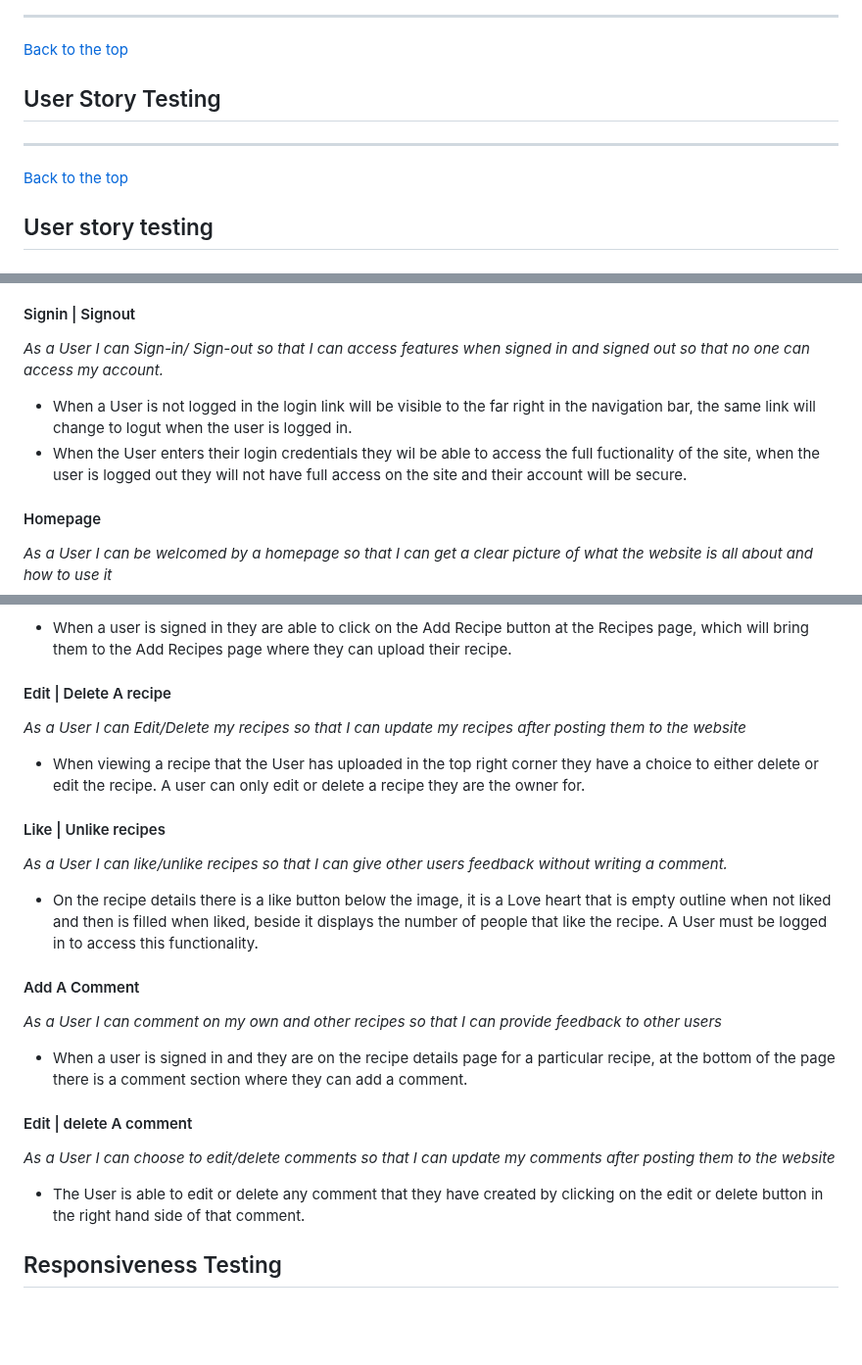
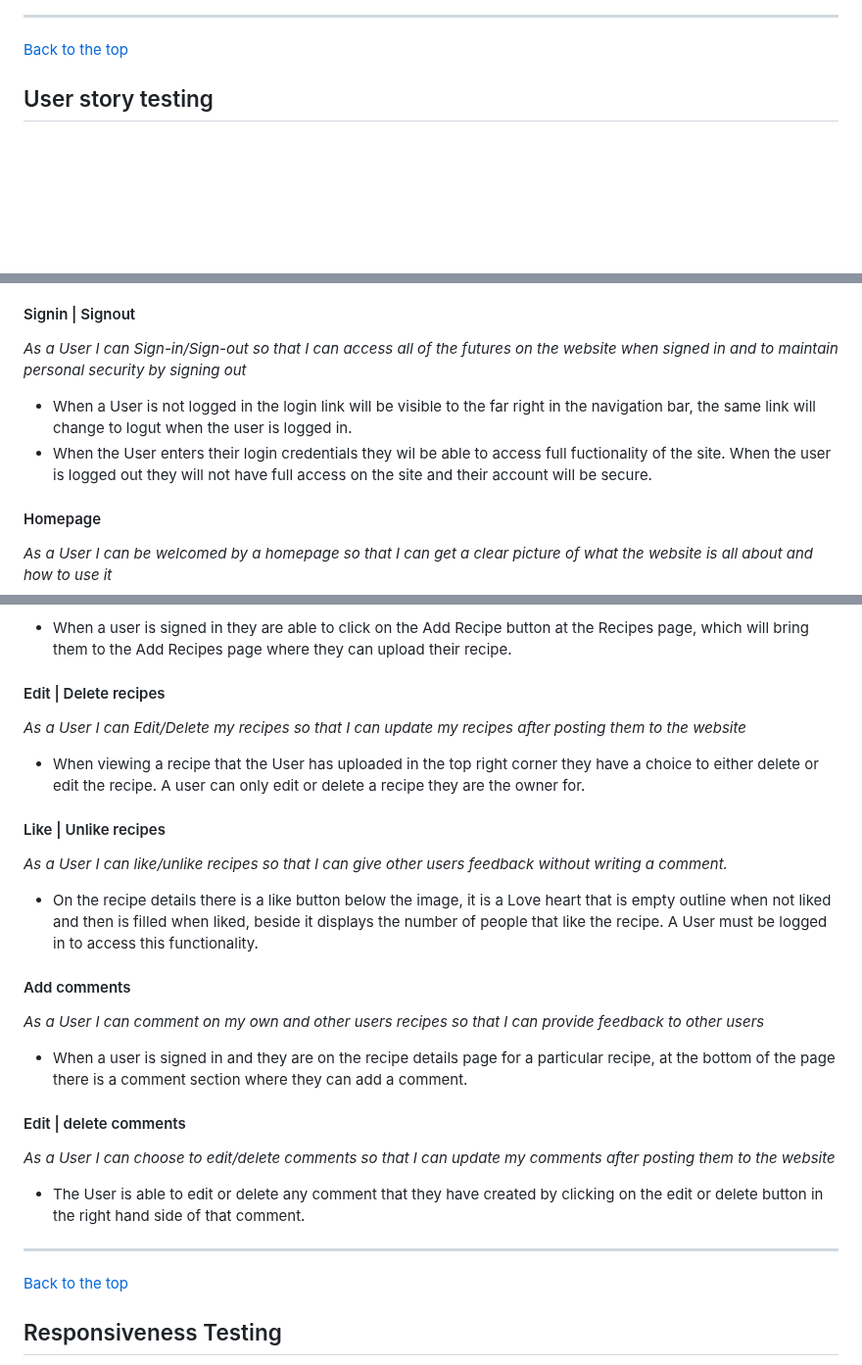
Before and after one commit to malinpalo/Tastebook, a Markdown page: TESTING.md, 3 parts joined by grey strips. Shown at 98% size. Drawn GitHub-style; blank space fills up the shorter version.

Commit message:
Clean up in TESTING.md

```diff
--- a/TESTING.md
+++ b/TESTING.md
@@ -117,11 +117,6 @@ Lighthouse in chrome dev tools was used to generate a report that tests the site
 ---
 [Back to the top](#table-of-contents)
 
-
-## User Story Testing
----
-[Back to the top](#table-of-contents)
-
 ## User story testing
 
 ##### Navigation
@@ -133,9 +128,9 @@ Lighthouse in chrome dev tools was used to generate a report that tests the site
  - In the Navigation bar at the top of the page, if a User clicks on the Register link, they will be brought to the registeration page wehere they can sign up, once they sign up they will be able to access full functionality of the site.
 
 #### Signin | Signout
-*As a User I can Sign-in/ Sign-out so that I can access features when signed in and signed out so that no one can access my account.*
+*As a User I can Sign-in/Sign-out so that I can access all of the futures on the website when signed in and to maintain personal security by signing out*
  - When a User is not logged in the login link will be visible to the far right in the navigation bar, the same link will change to logut when the user is logged in.
- - When the User enters their login credentials they wil be able to access the full fuctionality of the site, when the user is logged out they will not have full access on the site and their account will be secure.
+ - When the User enters their login credentials they wil be able to access full fuctionality of the site. When the user is logged out they will not have full access on the site and their account will be secure.
 
 #### Homepage
 *As a User I can be welcomed by a homepage so that I can get a clear picture of what the website is all about and how to use it*
@@ -150,7 +145,7 @@ Lighthouse in chrome dev tools was used to generate a report that tests the site
 *As a User I can add a recipe so that other users can view it, like it and add comments to it.*
 - When a user is signed in they are able to click on the Add Recipe button at the Recipes page, which will bring them to the Add Recipes page where they can upload their recipe.
 
-#### Edit | Delete A recipe
+#### Edit | Delete recipes
 *As a User I can Edit/Delete my recipes so that I can update my recipes after posting them to the website*
 - When viewing a recipe that the User has uploaded in the top right corner they have a choice to either delete or edit the recipe. A user can only edit or delete a recipe they are the owner for.
 
@@ -158,14 +153,16 @@ Lighthouse in chrome dev tools was used to generate a report that tests the site
 *As a User I can like/unlike recipes so that I can give other users feedback without writing a comment.*
 - On the recipe details there is a like button below the image, it is a Love heart that is empty outline when not liked and then is filled when liked, beside it displays the number of people that like the recipe. A User must be logged in to access this functionality.
 
-#### Add A Comment
-*As a User I can comment on my own and other recipes so that I can provide feedback to other users*
+#### Add comments
+*As a User I can comment on my own and other users recipes so that I can provide feedback to other users*
 - When a user is signed in and they are on the recipe details page for a particular recipe, at the bottom of the page there is a comment section where they can add a comment.
 
-#### Edit | delete A comment
+#### Edit | delete comments
 *As a User I can choose to edit/delete comments so that I can update my comments after posting them to the website*
 - The User is able to edit or delete any comment that they have created by clicking on the edit or delete button in the right hand side of that comment.
 
+---
+[Back to the top](#table-of-contents)
 
 ## Responsiveness Testing
 
```
